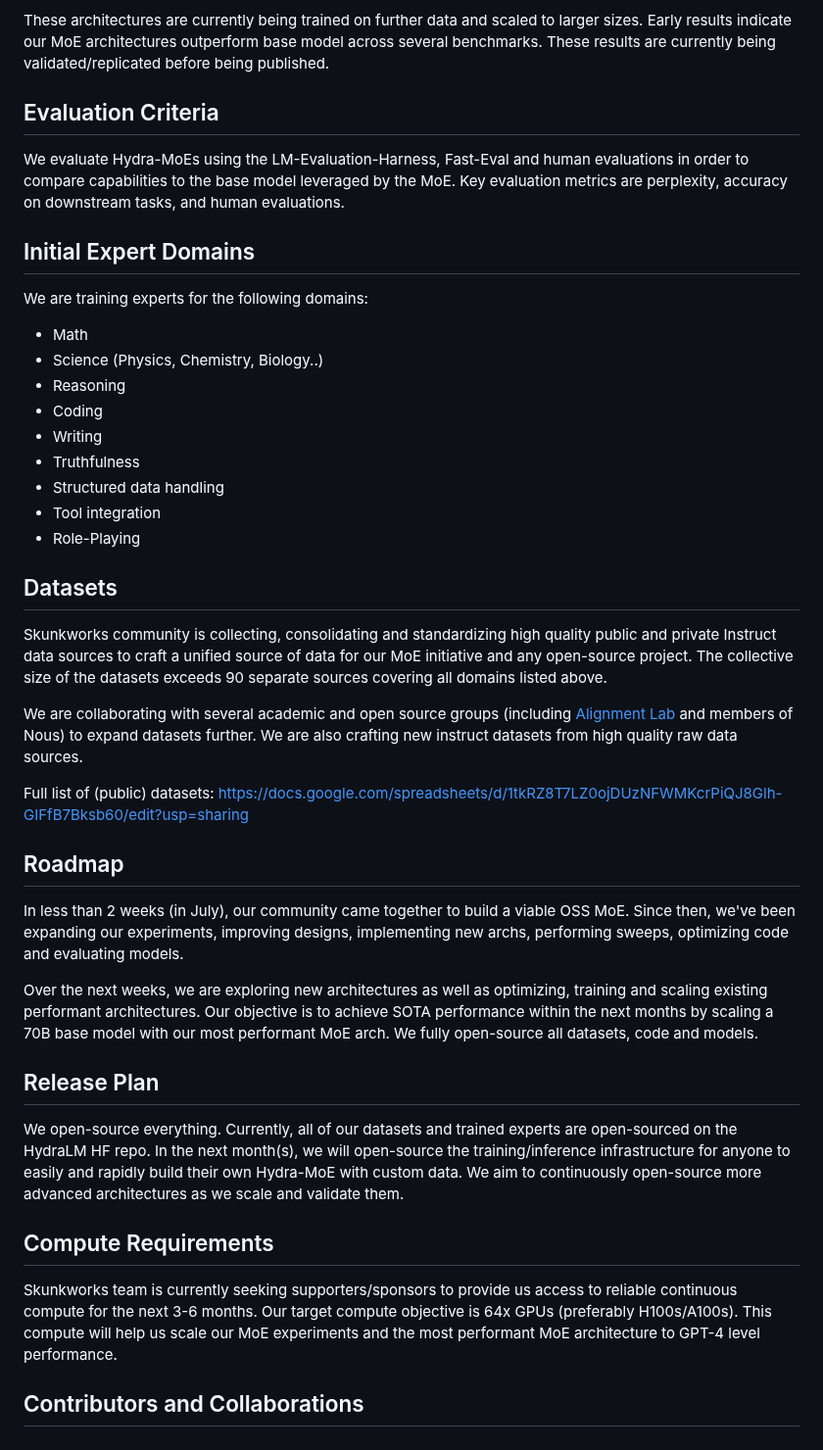
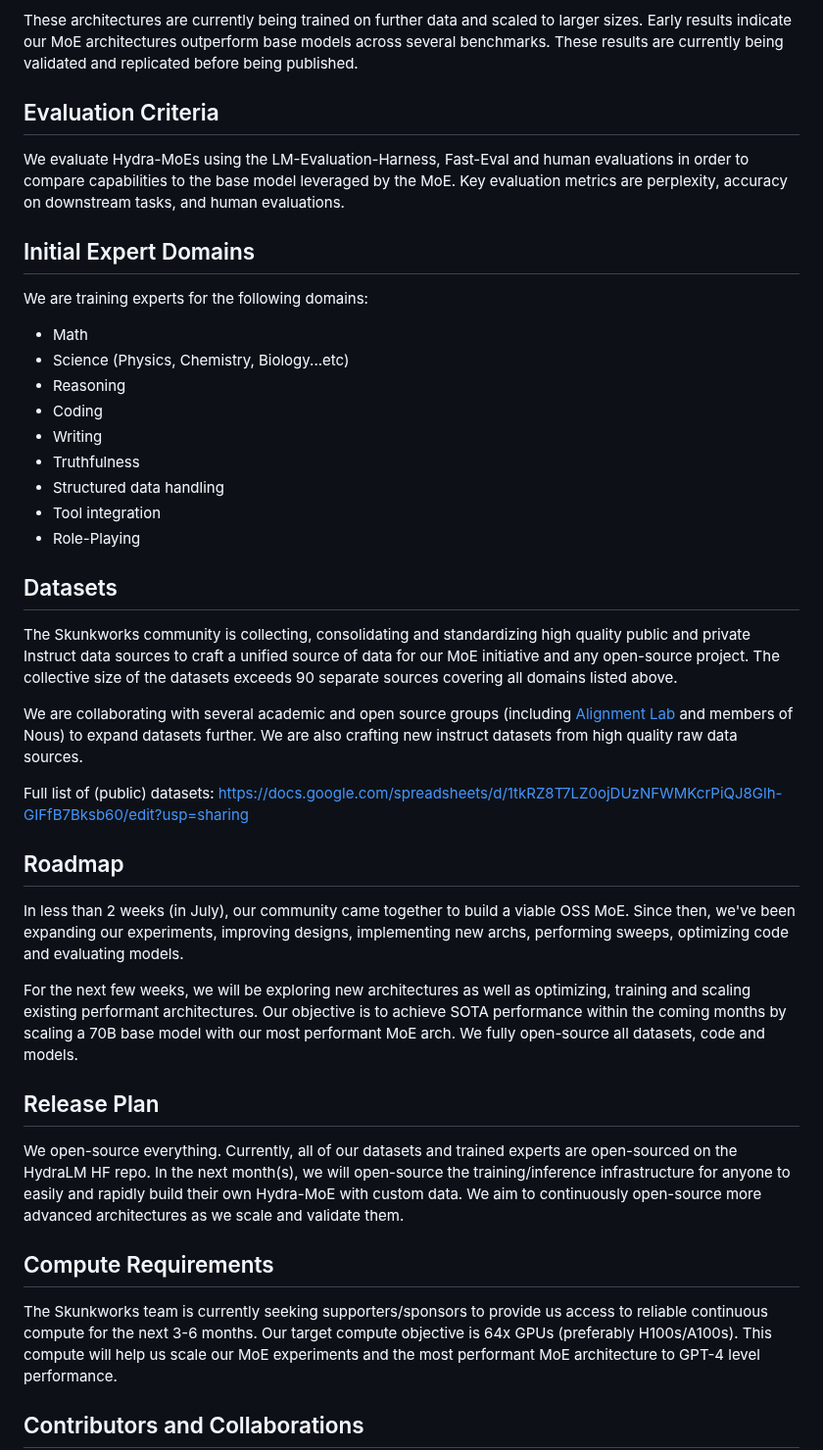
Before and after one commit to SkunkworksAI/hydra-moe, a Markdown page: README.md, the part around one of its changes. Shown at 98% size. Drawn GitHub-style.

```diff
--- a/README.md
+++ b/README.md
@@ -47,6 +47,6 @@ We have designed and developed several MoE architectures which have achieved pro
 
 These architectures are currently being trained on further data and scaled to larger sizes.
-Early results indicate our MoE architectures outperform base model across several benchmarks. These results are currently being validated/replicated before being published.
+Early results indicate our MoE architectures outperform base models across several benchmarks. These results are currently being validated and replicated before being published.
 
 ## Evaluation Criteria
 
@@ -57,7 +57,7 @@ We evaluate Hydra-MoEs using the LM-Evaluation-Harness, Fast-Eval and human eval
 We are training experts for the following domains:
 
 - Math
-- Science (Physics, Chemistry, Biology..)
+- Science (Physics, Chemistry, Biology...etc)
 - Reasoning
 - Coding
 - Writing
@@ -67,7 +67,7 @@ We are training experts for the following domains:
 - Role-Playing
 
 ## Datasets
-Skunkworks community is collecting, consolidating and standardizing high quality public and private Instruct data sources to craft a unified source of data for our MoE initiative and any open-source project. The collective size of the datasets exceeds 90 separate sources covering all domains listed above.
+The Skunkworks community is collecting, consolidating and standardizing high quality public and private Instruct data sources to craft a unified source of data for our MoE initiative and any open-source project. The collective size of the datasets exceeds 90 separate sources covering all domains listed above.
 
 We are collaborating with several academic and open source groups (including <a href="https://twitter.com/alignment_lab" target="_blank">Alignment Lab</a> and members of Nous) to expand datasets further. We are also crafting new instruct datasets from high quality raw data sources.
 
@@ -76,14 +76,14 @@ Full list of (public) datasets: https://docs.google.com/spreadsheets/d/1tkRZ8T7L
 ## Roadmap
 In less than 2 weeks (in July), our community came together to build a viable OSS MoE. Since then, we've been expanding our experiments, improving designs, implementing new archs, performing sweeps, optimizing code and evaluating models.
 
-Over the next weeks, we are exploring new architectures as well as optimizing, training and scaling existing performant architectures. Our objective is to achieve SOTA performance within the next months by scaling a 70B base model with our most performant MoE arch. We fully open-source all datasets, code and models.
+For the next few weeks, we will be exploring new architectures as well as optimizing, training and scaling existing performant architectures. Our objective is to achieve SOTA performance within the coming months by scaling a 70B base model with our most performant MoE arch. We fully open-source all datasets, code and models.
 
 ## Release Plan
 We open-source everything. Currently, all of our datasets and trained experts are open-sourced on the HydraLM HF repo. In the next month(s), we will open-source the training/inference infrastructure for anyone to easily and rapidly build their own Hydra-MoE with custom data. We aim to continuously open-source more advanced architectures as we scale and validate them.
 
 ## Compute Requirements
 
-Skunkworks team is currently seeking supporters/sponsors to provide us access to reliable continuous compute for the next 3-6 months. Our target compute objective is 64x GPUs (preferably H100s/A100s).
+The Skunkworks team is currently seeking supporters/sponsors to provide us access to reliable continuous compute for the next 3-6 months. Our target compute objective is 64x GPUs (preferably H100s/A100s).
 This compute will help us scale our MoE experiments and the most performant MoE architecture to GPT-4 level performance.
 
 ## Contributors and Collaborations
```
Also changed, not shown: other parts of README.md (+18 -18 lines).
